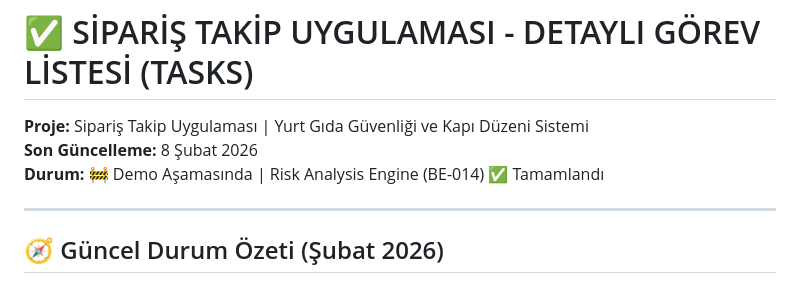
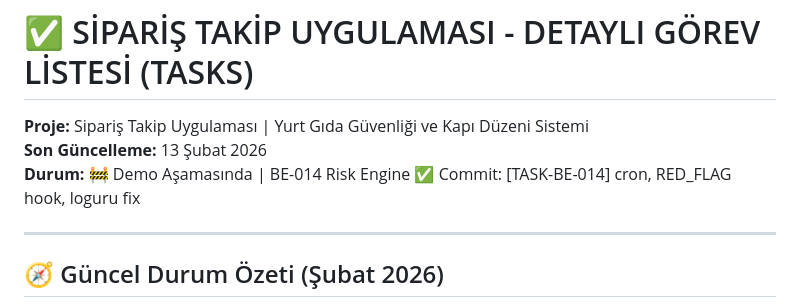
Before and after one commit to mehmetemrekayacan/GidaNobeti, a Markdown page: Proje/docs/TASKS.md, the part around the change. Drawn GitHub-style.

```diff
--- a/Proje/docs/TASKS.md
+++ b/Proje/docs/TASKS.md
@@ -1,8 +1,8 @@
 # ✅ SİPARİŞ TAKİP UYGULAMASI - DETAYLI GÖREV LİSTESİ (TASKS)
 
 **Proje:** Sipariş Takip Uygulaması | Yurt Gıda Güvenliği ve Kapı Düzeni Sistemi
-**Son Güncelleme:** 8 Şubat 2026
-**Durum:** 🚧 Demo Aşamasında | Risk Analysis Engine (BE-014) ✅ Tamamlandı
+**Son Güncelleme:** 13 Şubat 2026
+**Durum:** 🚧 Demo Aşamasında | BE-014 Risk Engine ✅ Commit: [TASK-BE-014] cron, RED_FLAG hook, loguru fix
 
 ---
 
```
